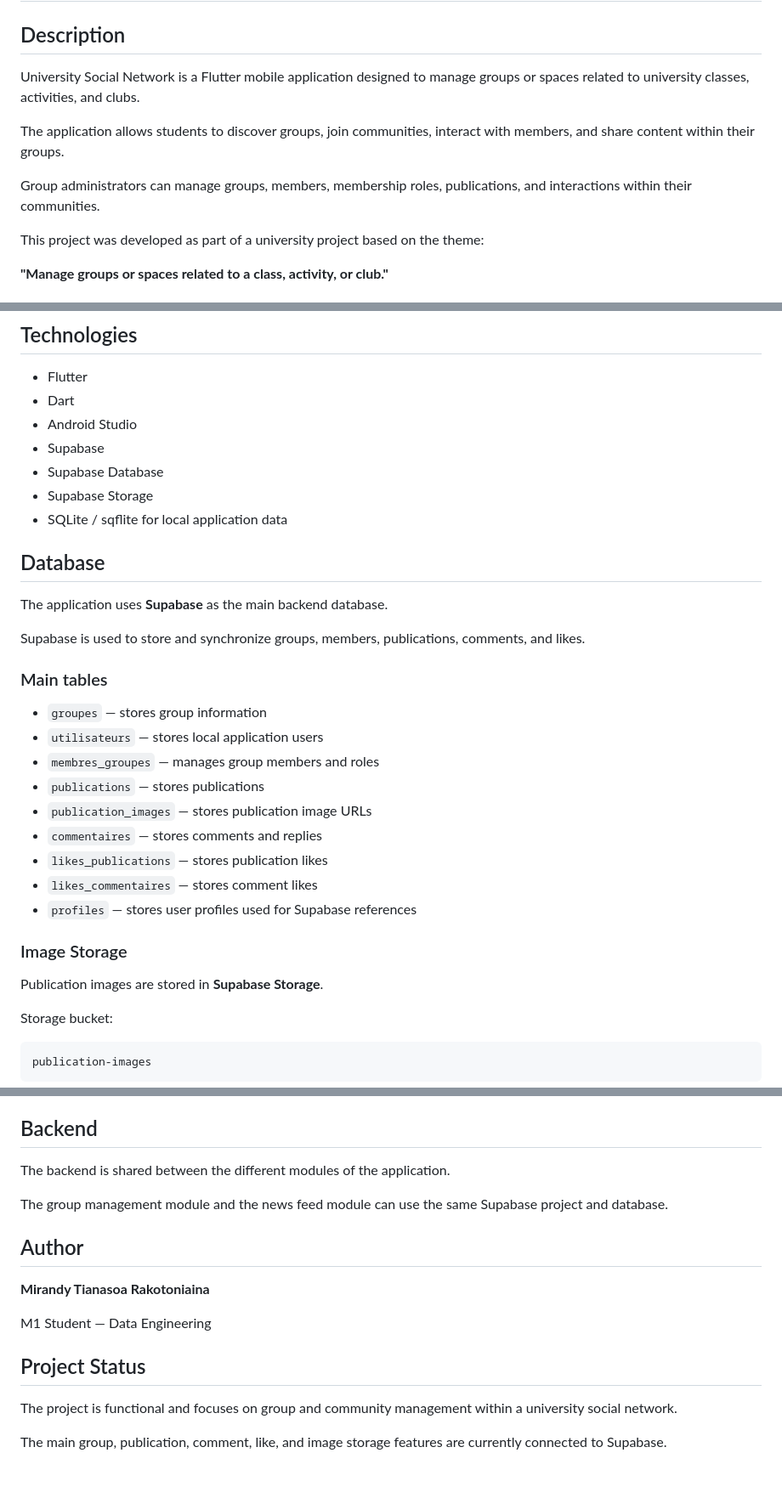
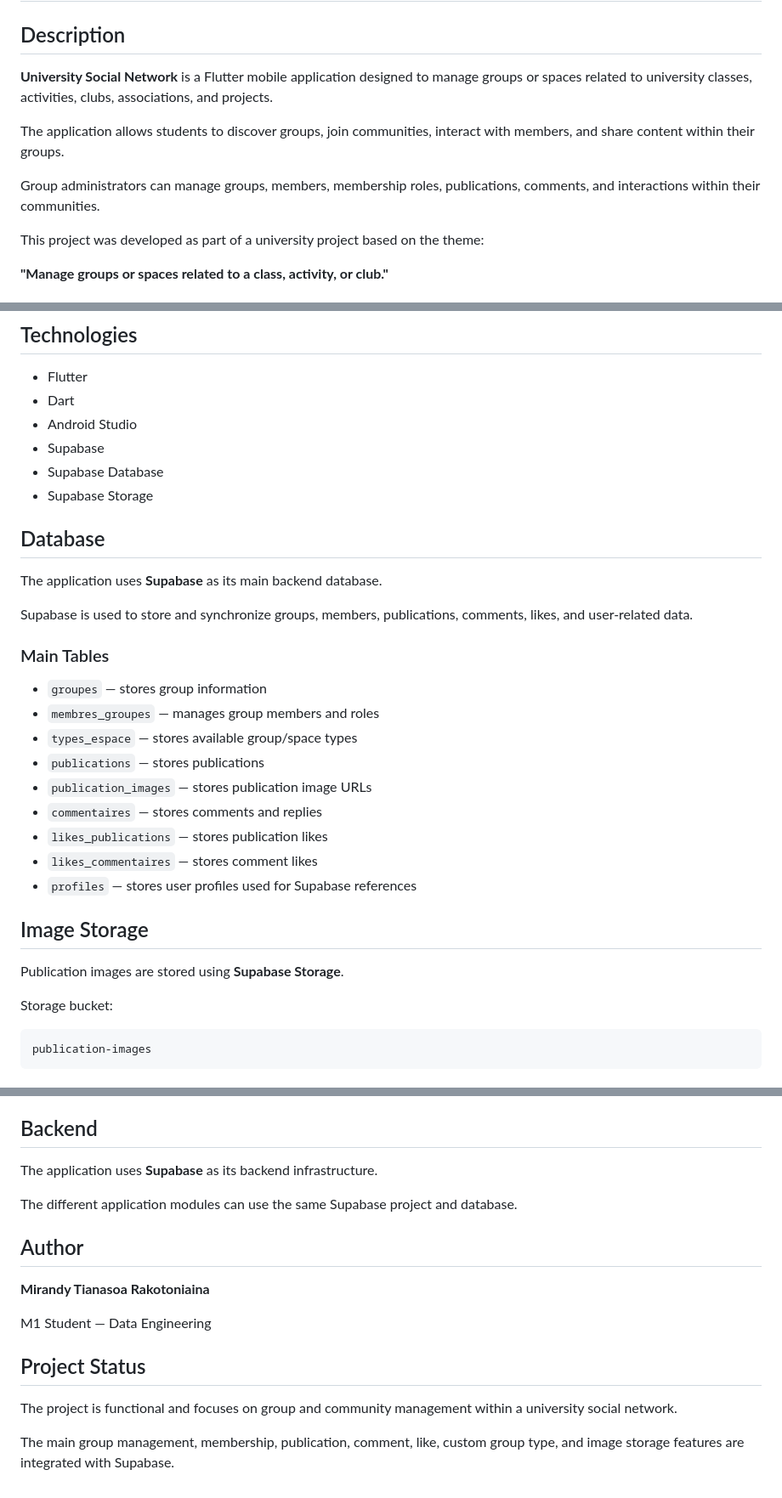
Before and after one commit to mirandyrakotoniaina/university-social-network, a Markdown page: README.md, 3 parts joined by grey strips. Shown at 85% size. GitHub-like rendering.

```diff
--- a/README.md
+++ b/README.md
@@ -2,11 +2,11 @@
 
 ## Description
 
-University Social Network is a Flutter mobile application designed to manage groups or spaces related to university classes, activities, and clubs.
+**University Social Network** is a Flutter mobile application designed to manage groups or spaces related to university classes, activities, clubs, associations, and projects.
 
 The application allows students to discover groups, join communities, interact with members, and share content within their groups.
 
-Group administrators can manage groups, members, membership roles, publications, and interactions within their communities.
+Group administrators can manage groups, members, membership roles, publications, comments, and interactions within their communities.
 
 This project was developed as part of a university project based on the theme:
 
@@ -60,19 +61,18 @@ This project was developed as part of a university project based on the theme:
 * Supabase
 * Supabase Database
 * Supabase Storage
-* SQLite / sqflite for local application data
 
 ## Database
 
-The application uses **Supabase** as the main backend database.
+The application uses **Supabase** as its main backend database.
 
-Supabase is used to store and synchronize groups, members, publications, comments, and likes.
+Supabase is used to store and synchronize groups, members, publications, comments, likes, and user-related data.
 
-### Main tables
+### Main Tables
 
 * `groupes` — stores group information
-* `utilisateurs` — stores local application users
 * `membres_groupes` — manages group members and roles
+* `types_espace` — stores available group/space types
 * `publications` — stores publications
 * `publication_images` — stores publication image URLs
 * `commentaires` — stores comments and replies
@@ -80,9 +80,9 @@ Supabase is used to store and synchronize groups, members, publications, comment
 * `likes_commentaires` — stores comment likes
 * `profiles` — stores user profiles used for Supabase references
 
-### Image Storage
+## Image Storage
 
-Publication images are stored in **Supabase Storage**.
+Publication images are stored using **Supabase Storage**.
 
 Storage bucket:
 
@@ -162,9 +160,9 @@ flutter run
 
 ## Backend
 
-The backend is shared between the different modules of the application.
+The application uses **Supabase** as its backend infrastructure.
 
-The group management module and the news feed module can use the same Supabase project and database.
+The different application modules can use the same Supabase project and database.
 
 ## Author
 
@@ -176,4 +174,4 @@ M1 Student — Data Engineering
 
 The project is functional and focuses on group and community management within a university social network.
 
-The main group, publication, comment, like, and image storage features are currently connected to Supabase.
+The main group management, membership, publication, comment, like, custom group type, and image storage features are integrated with Supabase.
```
Also changed, not shown: other parts of README.md (+3 -4 lines).
